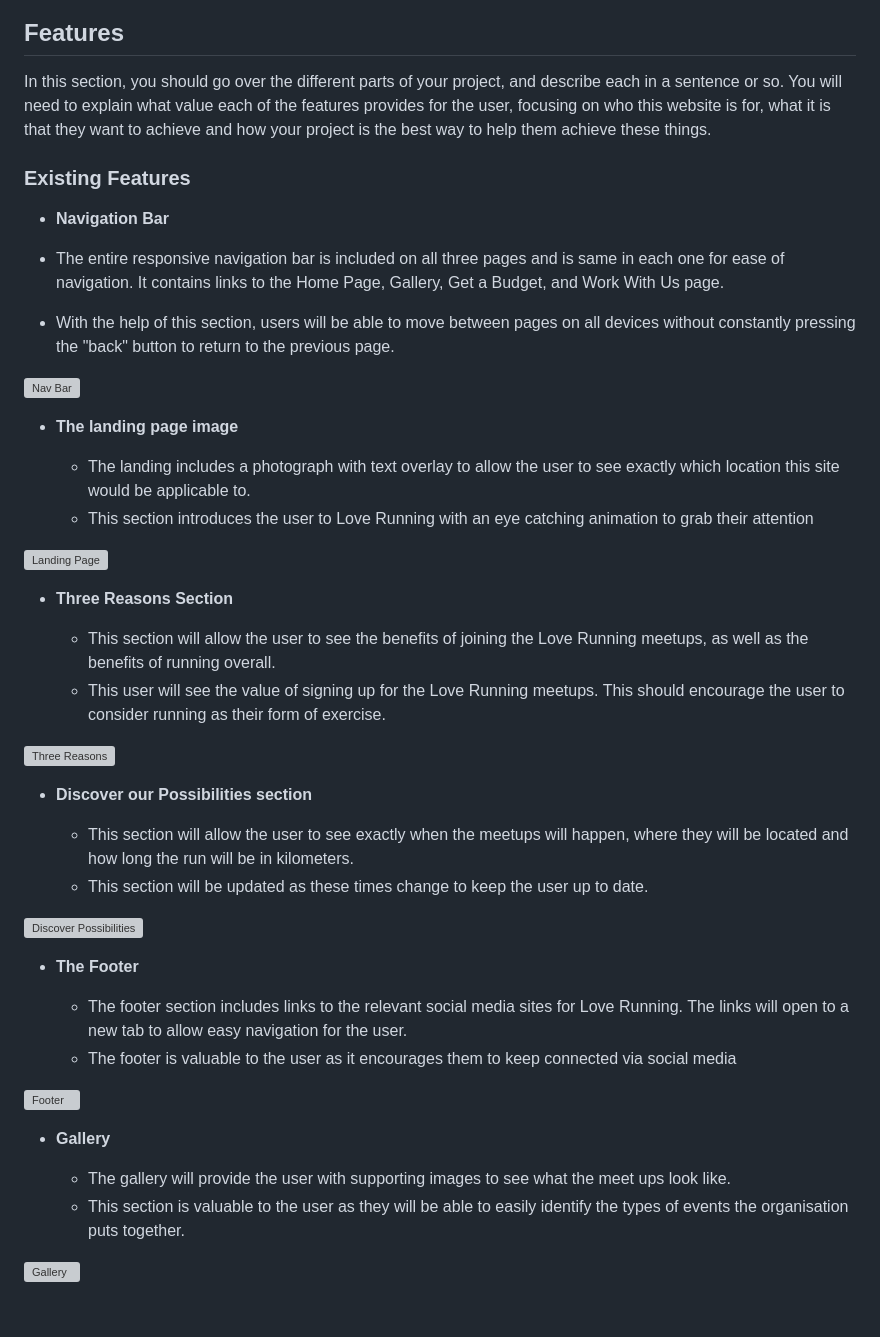
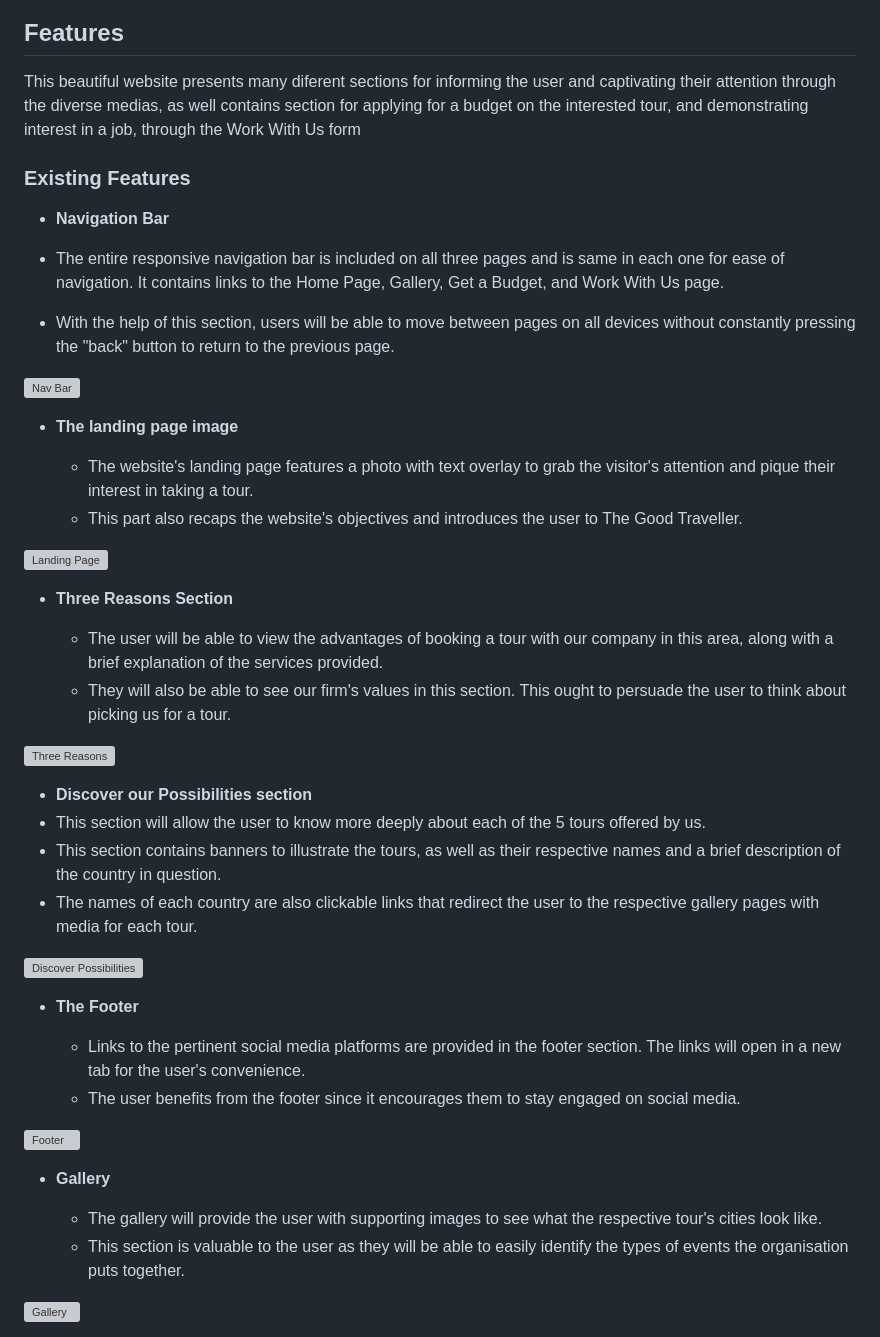
Before and after one commit to luizsmania/TheGoodTraveller, a Markdown page: README.md, the part around the change. Drawn GitHub-style; blank space fills up the shorter version; grey boxes are pictures that could not be loaded.

```diff
--- a/README.md
+++ b/README.md
@@ -11,7 +11,7 @@ Users of this website will be able to find a brief description of the services o
 
 ## Features
 
-In this section, you should go over the different parts of your project, and describe each in a sentence or so. You will need to explain what value each of the features provides for the user, focusing on who this website is for, what it is that they want to achieve and how your project is the best way to help them achieve these things.
+This beautiful website presents many diferent sections for informing the user and captivating their attention through the diverse medias, as well contains section for applying for a budget on the interested tour, and demonstrating interest in a job, through the Work With Us form
 
 ### Existing Features
 
@@ -24,35 +24,35 @@ In this section, you should go over the different parts of your project, and des
 
 - __The landing page image__
 
-  - The landing includes a photograph with text overlay to allow the user to see exactly which location this site would be applicable to.
-  - This section introduces the user to Love Running with an eye catching animation to grab their attention
+  - The website's landing page features a photo with text overlay to grab the visitor's attention and pique their interest in taking a tour.
+  - This part also recaps the website's objectives and introduces the user to The Good Traveller.
 
 ![Landing Page]([https://github.com/lucyrush/readme-template/blob/master/media/love_running_landing.png](https://i.imgur.com/ZxI2qnv.png))
 
 - __Three Reasons Section__
 
-  - This section will allow the user to see the benefits of joining the Love Running meetups, as well as the benefits of running overall.
-  - This user will see the value of signing up for the Love Running meetups. This should encourage the user to consider running as their form of exercise.
+  - The user will be able to view the advantages of booking a tour with our company in this area, along with a brief explanation of the services provided.
+  - They will also be able to see our firm's values in this section. This ought to persuade the user to think about picking us for a tour.
 
 ![Three Reasons](https://i.imgur.com/AVvzNo2.png)
 
 - __Discover our Possibilities section__
-
-  - This section will allow the user to see exactly when the meetups will happen, where they will be located and how long the run will be in kilometers.
-  - This section will be updated as these times change to keep the user up to date.
+ - This section will allow the user to know more deeply about each of the 5 tours offered by us.
+ - This section contains banners to illustrate the tours, as well as their respective names and a brief description of the country in question.
+ - The names of each country are also clickable links that redirect the user to the respective gallery pages with media for each tour.
 
 ![Discover Possibilities](https://i.imgur.com/482FFd6.png)
 
 - __The Footer__
 
-  - The footer section includes links to the relevant social media sites for Love Running. The links will open to a new tab to allow easy navigation for the user.
-  - The footer is valuable to the user as it encourages them to keep connected via social media
+  - Links to the pertinent social media platforms are provided in the footer section. The links will open in a new tab for the user's convenience.
+  - The user benefits from the footer since it encourages them to stay engaged on social media.
 
 ![Footer](https://i.imgur.com/0ksIXGE.png)
 
 - __Gallery__
 
-  - The gallery will provide the user with supporting images to see what the meet ups look like.
+  - The gallery will provide the user with supporting images to see what the respective tour's cities look like.
   - This section is valuable to the user as they will be able to easily identify the types of events the organisation puts together.
 
 ![Gallery](https://github.com/lucyrush/readme-template/blob/master/media/love_running_gallery.png)
```
